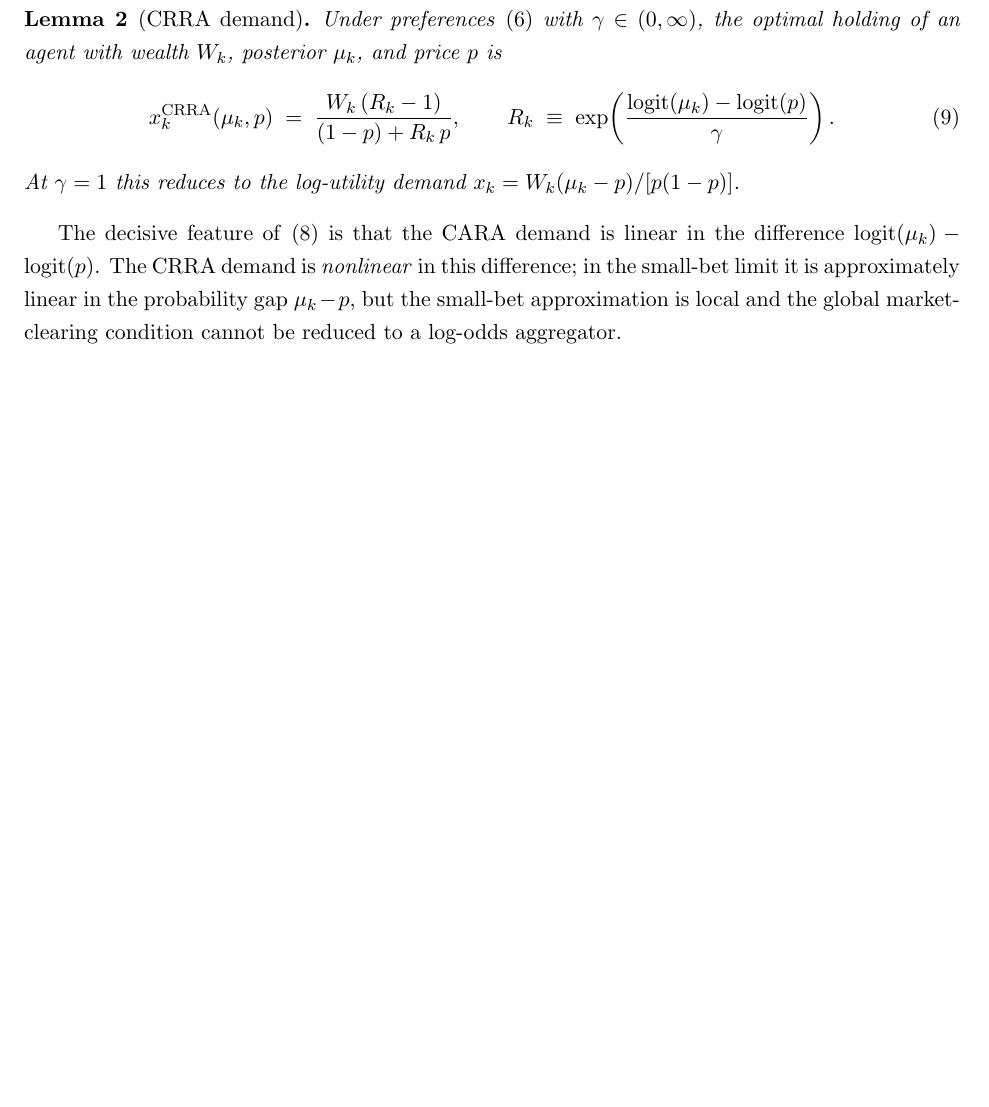
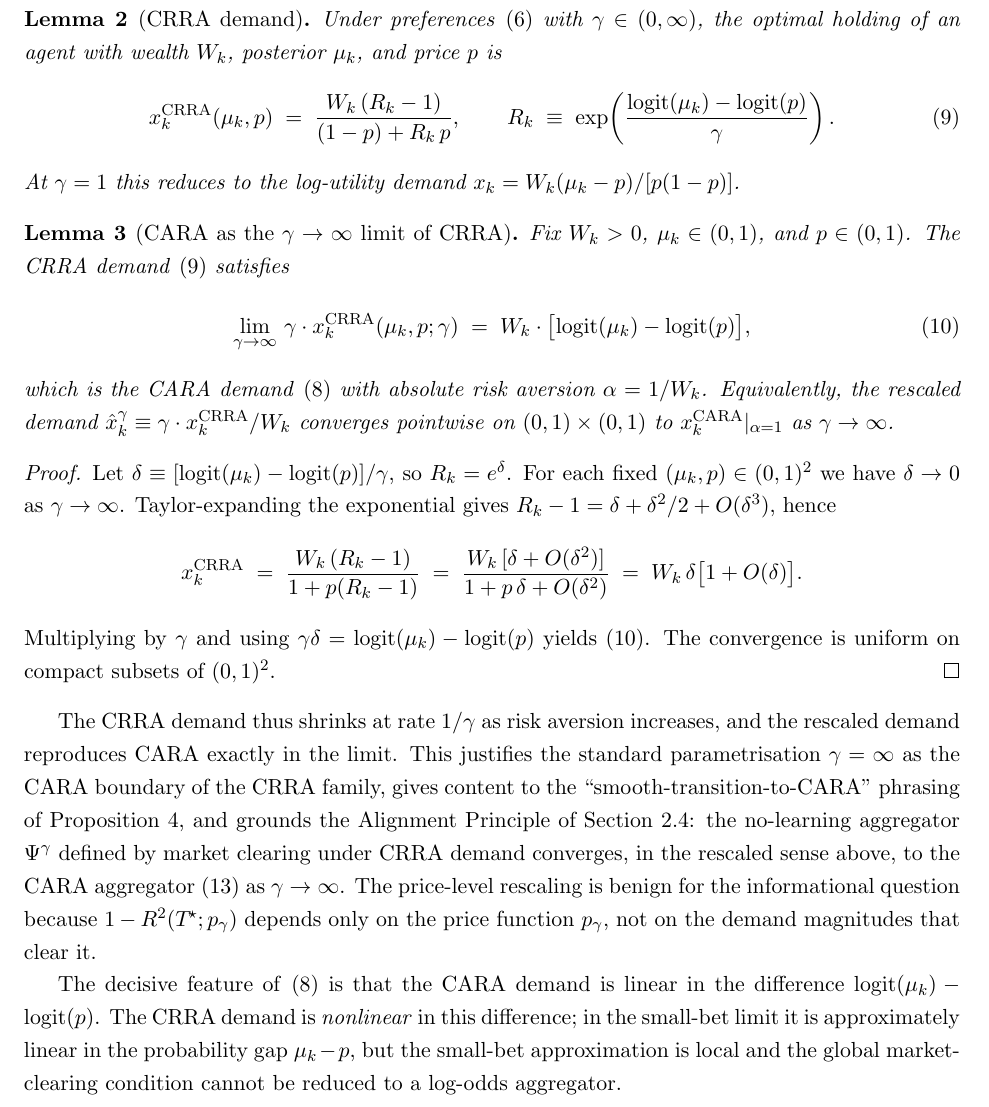
Before and after one commit to mhpbreugem/REZN, a LaTeX paper (main.tex): part of page 6 of 32 before the commit and part of page 6 of 34 after it, cut so that both start at the same text, the shorter picture padded with empty space. Compiled offline with pdfLaTeX.

Commit message:
Add Lemma 3: CARA as the γ → ∞ limit of CRRA
Per author request, add a formal lemma making explicit the relationship
that the paper relies on implicitly throughout: the CARA demand is the
γ → ∞ limit of the CRRA demand, after rescaling by γ.

Statement (Lemma 3): For fixed (W_k, μ_k, p),
    lim_{γ → ∞} γ · x_k^CRRA(μ_k, p; γ) = W_k · [logit(μ_k) − logit(p)],
which is the CARA demand at α = 1/W_k. Convergence is uniform on
compact subsets of (0,1)².

Proof: One-line Taylor expansion. Set δ = (logit μ − logit p)/γ → 0,
expand R = exp(δ) = 1 + δ + O(δ²), substitute into the CRRA demand
formula, and the result drops out.

Why it matters:
- The phrasing 'γ = ∞ denotes CARA' in Proposition 4 (smooth transition)
  is now grounded in a formal limit rather than just a parametric
  convention.
- The Alignment Principle of Section 2.4 uses 'CRRA aggregator → CARA
  aggregator as γ → ∞' — Lemma 3 makes the limit precise.
- Remark 1 (CARA as the unique log-odds-linear preference) reads more
  naturally with the formal limit available.

The 1/γ shrinkage and the wealth proportionality (CARA α = 1/W_k from
the limit) are both economically interpretable: more risk-averse agents
take smaller positions, but the LIMITING demand is wealth-times-log-odds-
gap, which is exactly CARA.

Compiles clean: 31 pages, 0 warnings, 0 undefined references.

```diff
--- a/main.tex
+++ b/main.tex
@@ -355,6 +355,51 @@ holding of an agent with wealth $W_{k}$, posterior $\mu_{k}$, and price $p$ is
 At $\gamma=1$ this reduces to the log-utility demand
 $x_{k} = W_{k}(\mu_{k}-p)/[p(1-p)]$.
 \end{lemma}
+
+\begin{lemma}[CARA as the $\gamma\to\infty$ limit of CRRA]\label{lem:cara-limit}
+Fix $W_{k}>0$, $\mu_{k}\in(0,1)$, and $p\in(0,1)$. The CRRA demand
+\eqref{eq:crra-demand} satisfies
+\begin{equation}
+   \lim_{\gamma\to\infty}\,\gamma\cdot x_{k}^{\mathrm{CRRA}}(\mu_{k},p;\gamma)
+   \;=\; W_{k}\cdot\bigl[\logit(\mu_{k})-\logit(p)\bigr],
+\label{eq:cara-as-crra-limit}
+\end{equation}
+which is the CARA demand \eqref{eq:cara-demand} with absolute risk
+aversion $\alpha=1/W_{k}$. Equivalently, the rescaled demand
+$\hat x_{k}^{\gamma}\equiv\gamma\cdot x_{k}^{\mathrm{CRRA}}/W_{k}$ converges
+pointwise on $(0,1)\times(0,1)$ to $x_{k}^{\mathrm{CARA}}|_{\alpha=1}$ as
+$\gamma\to\infty$.
+\end{lemma}
+
+\begin{proof}
+Let $\delta\equiv [\logit(\mu_{k})-\logit(p)]/\gamma$, so $R_{k}=e^{\delta}$.
+For each fixed $(\mu_{k},p)\in(0,1)^{2}$ we have $\delta\to 0$ as
+$\gamma\to\infty$. Taylor-expanding the exponential gives
+$R_{k}-1=\delta+\delta^{2}/2+O(\delta^{3})$, hence
+\[
+   x_{k}^{\mathrm{CRRA}}
+   \;=\; \frac{W_{k}\,(R_{k}-1)}{1+p(R_{k}-1)}
+   \;=\; \frac{W_{k}\,[\delta+O(\delta^{2})]}{1+p\,\delta+O(\delta^{2})}
+   \;=\; W_{k}\,\delta\bigl[1+O(\delta)\bigr].
+\]
+Multiplying by $\gamma$ and using $\gamma\delta=\logit(\mu_{k})-\logit(p)$
+yields \eqref{eq:cara-as-crra-limit}. The convergence is uniform on
+compact subsets of $(0,1)^{2}$.
+\end{proof}
+
+The CRRA demand thus shrinks at rate $1/\gamma$ as risk aversion
+increases, and the rescaled demand reproduces CARA exactly in the limit.
+This justifies the standard parametrisation $\gamma=\infty$ as the CARA
+boundary of the CRRA family, gives content to the
+``smooth-transition-to-CARA'' phrasing of
+Proposition~\ref{prop:smooth}, and grounds the Alignment Principle of
+Section~\ref{sec:agg-space}: the no-learning aggregator $\Psi^{\gamma}$
+defined by market clearing under CRRA demand converges, in the rescaled
+sense above, to the CARA aggregator \eqref{eq:agg-cara} as
+$\gamma\to\infty$. The price-level rescaling is benign for the
+informational question because $1-R^{2}(\Tstar;p_{\gamma})$ depends only
+on the price function $p_{\gamma}$, not on the demand magnitudes that
+clear it.
 
 The decisive feature of \eqref{eq:cara-demand} is that the CARA demand is
 linear in the difference $\logit(\mu_{k})-\logit(p)$. The CRRA demand is
```
Also changed, not shown: main.pdf.
